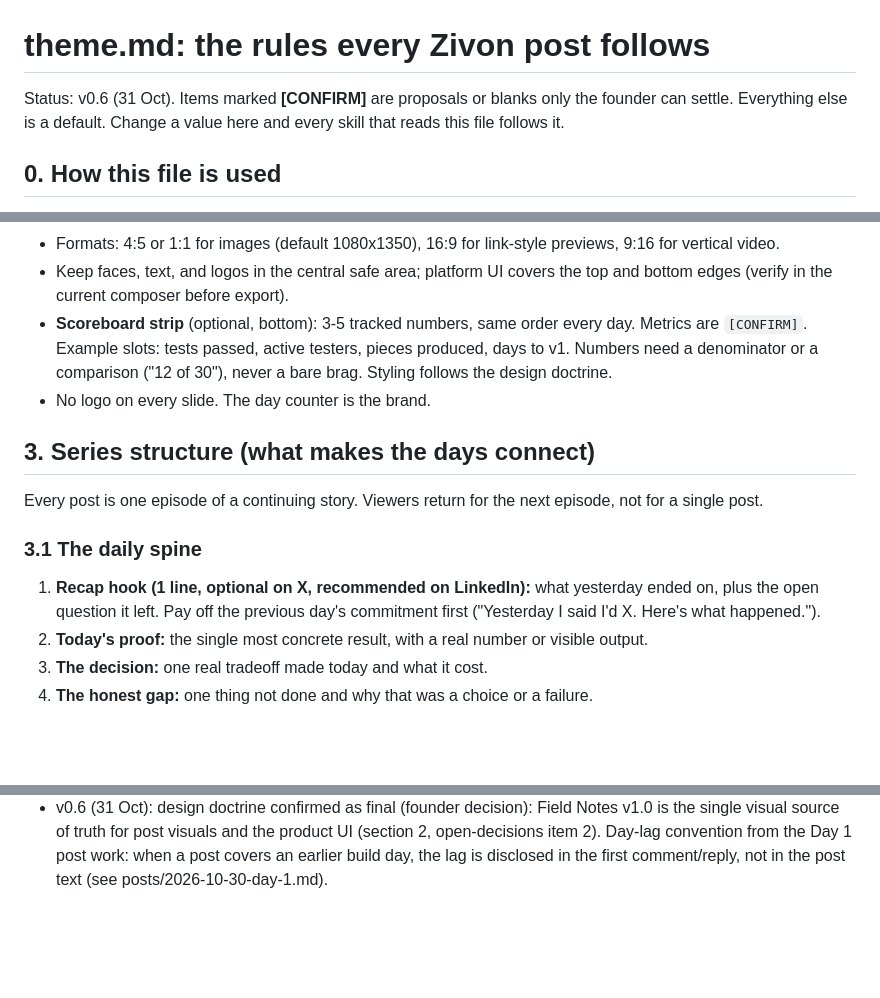
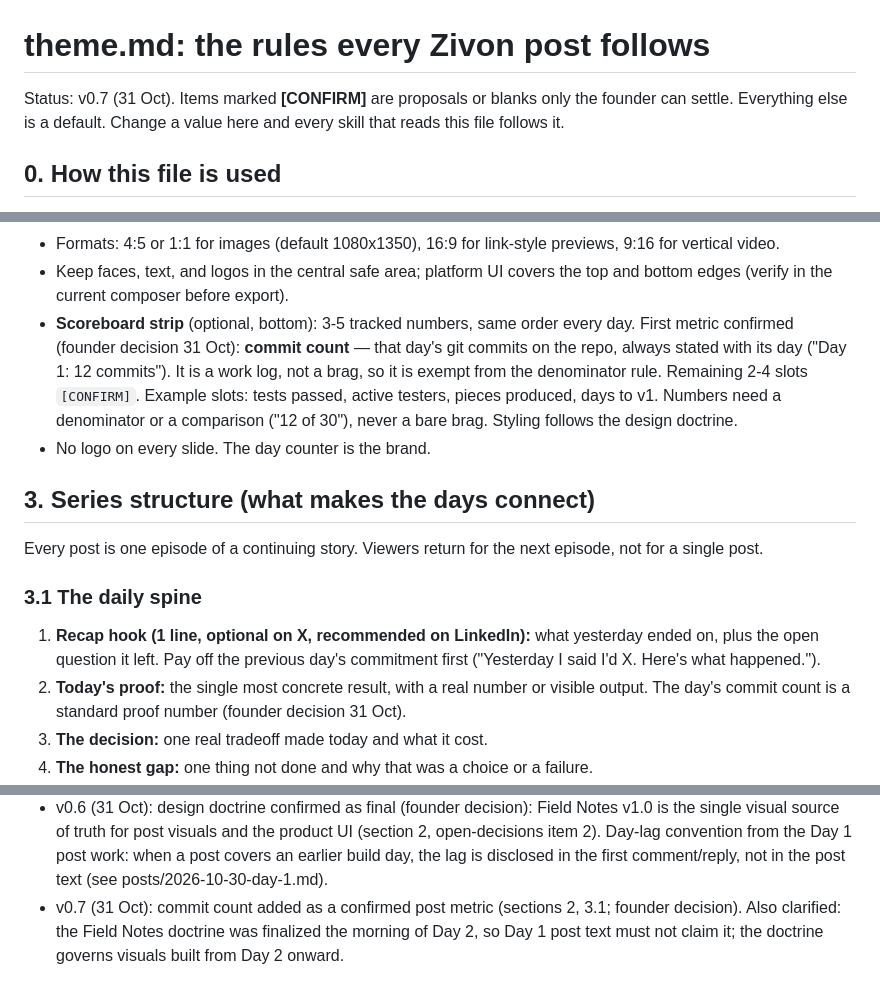
Before and after one commit to architgore050/zivon, a Markdown page: skills/content-creation/theme.md, 3 parts joined by grey strips. GitHub-like rendering; blank space fills up the shorter version.

```diff
--- a/skills/content-creation/theme.md
+++ b/skills/content-creation/theme.md
@@ -1,6 +1,6 @@
 # theme.md: the rules every Zivon post follows
 
-Status: v0.6 (31 Oct). Items marked **[CONFIRM]** are proposals or blanks only the founder can settle. Everything
+Status: v0.7 (31 Oct). Items marked **[CONFIRM]** are proposals or blanks only the founder can settle. Everything
 else is a default. Change a value here and every skill that reads this file follows it.
 
 ## 0. How this file is used
@@ -44,9 +44,12 @@ Posting-side rules that stay in this file:
 - Formats: 4:5 or 1:1 for images (default 1080x1350), 16:9 for link-style previews, 9:16 for vertical video.
 - Keep faces, text, and logos in the central safe area; platform UI covers the top and bottom edges (verify in
   the current composer before export).
-- **Scoreboard strip** (optional, bottom): 3-5 tracked numbers, same order every day. Metrics are `[CONFIRM]`.
-  Example slots: tests passed, active testers, pieces produced, days to v1. Numbers need a denominator or a
-  comparison ("12 of 30"), never a bare brag. Styling follows the design doctrine.
+- **Scoreboard strip** (optional, bottom): 3-5 tracked numbers, same order every day. First metric confirmed
+  (founder decision 31 Oct): **commit count** — that day's git commits on the repo, always stated with its
+  day ("Day 1: 12 commits"). It is a work log, not a brag, so it is exempt from the denominator rule.
+  Remaining 2-4 slots `[CONFIRM]`. Example slots: tests passed, active testers, pieces produced, days to v1.
+  Numbers need a denominator or a comparison ("12 of 30"), never a bare brag. Styling follows the design
+  doctrine.
 - No logo on every slide. The day counter is the brand.
 
 ## 3. Series structure (what makes the days connect)
@@ -56,7 +59,8 @@ Every post is one episode of a continuing story. Viewers return for the next epi
 ### 3.1 The daily spine
 1. **Recap hook (1 line, optional on X, recommended on LinkedIn):** what yesterday ended on, plus the open
    question it left. Pay off the previous day's commitment first ("Yesterday I said I'd X. Here's what happened.").
-2. **Today's proof:** the single most concrete result, with a real number or visible output.
+2. **Today's proof:** the single most concrete result, with a real number or visible output. The day's commit
+   count is a standard proof number (founder decision 31 Oct).
 3. **The decision:** one real tradeoff made today and what it cost.
 4. **The honest gap:** one thing not done and why that was a choice or a failure.
 5. **Tomorrow's commitment:** one specific, checkable promise (a thing, not a feeling). Tomorrow's recap must
@@ -268,3 +272,6 @@ Every draft ends with paste-ready plain-text blocks, one per thing the founder w
   source of truth for post visuals and the product UI (section 2, open-decisions item 2). Day-lag convention
   from the Day 1 post work: when a post covers an earlier build day, the lag is disclosed in the first
   comment/reply, not in the post text (see posts/2026-10-30-day-1.md).
+- v0.7 (31 Oct): commit count added as a confirmed post metric (sections 2, 3.1; founder decision). Also
+  clarified: the Field Notes doctrine was finalized the morning of Day 2, so Day 1 post text must not claim
+  it; the doctrine governs visuals built from Day 2 onward.
```
Also changed, not shown: TIMELINE.md (+3 -2 lines), posts/2026-10-30-day-1.md (+51 -56 lines).
